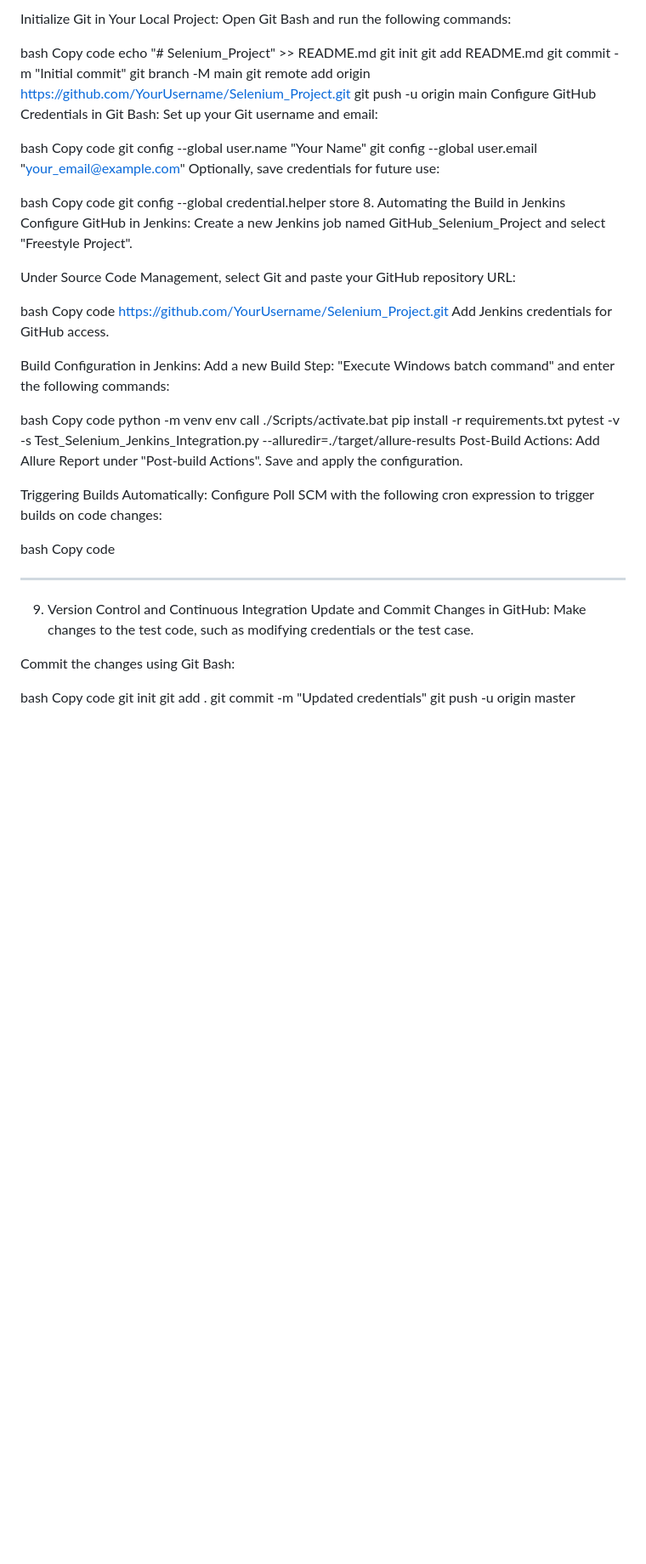
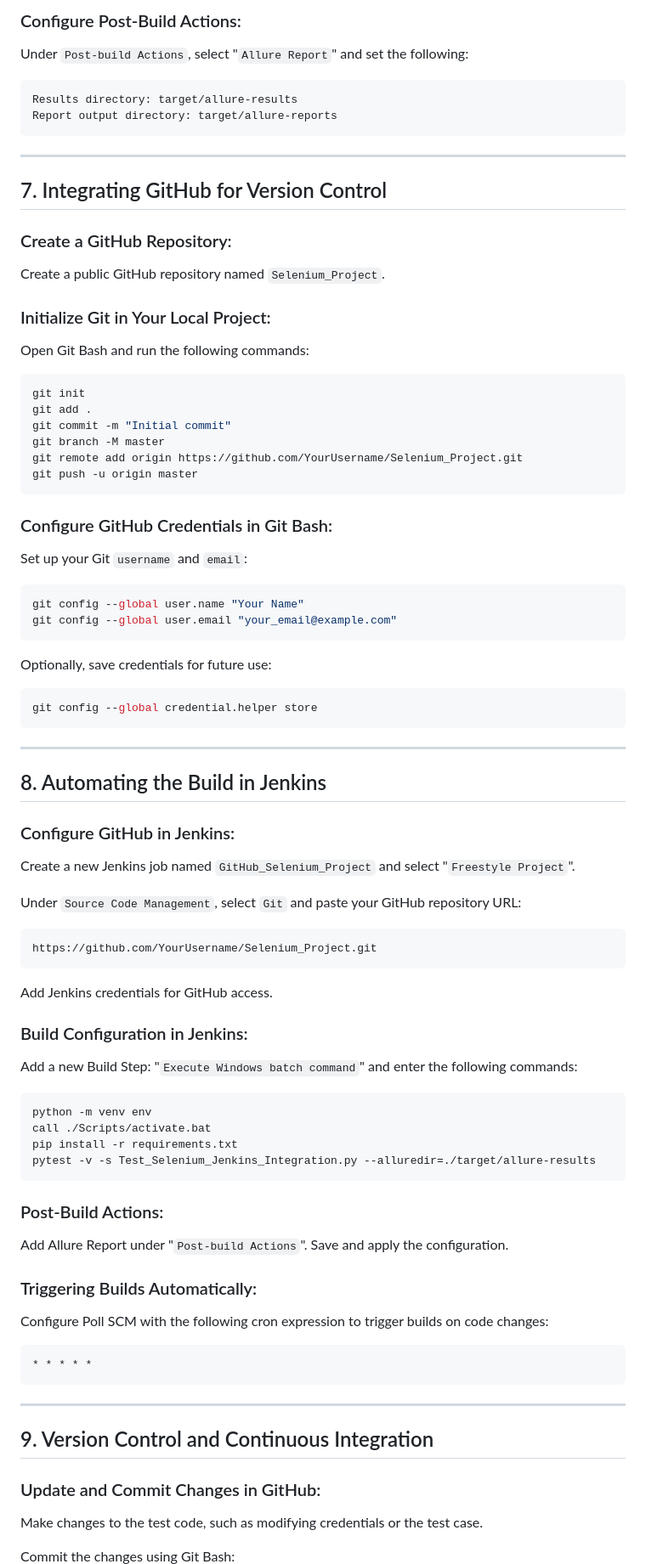
Before and after one commit to AbdullahbinAmin/Selenium_Project, a Markdown page: README.md, the part around one of its changes. Shown at 85% size. Drawn GitHub-style; blank space fills up the shorter version.

````diff
--- a/README.md
+++ b/README.md
@@ -141,66 +137,81 @@ Create a public GitHub repository named Selenium_Project.
 
-Initialize Git in Your Local Project:
+### Configure Post-Build Actions:
+Under `Post-build Actions`, select "`Allure Report`" and set the following:
+
+    Results directory: target/allure-results
+    Report output directory: target/allure-reports
+
+---
+## 7. Integrating GitHub for Version Control
+
+### Create a GitHub Repository:
+Create a public GitHub repository named `Selenium_Project`.
+
+### Initialize Git in Your Local Project:
 Open Git Bash and run the following commands:
 
-bash
-Copy code
-echo "# Selenium_Project" >> README.md
+``` bash
 git init
-git add README.md
+git add .
 git commit -m "Initial commit"
-git branch -M main
+git branch -M master
 git remote add origin https://github.com/YourUsername/Selenium_Project.git
-git push -u origin main
-Configure GitHub Credentials in Git Bash:
-Set up your Git username and email:
+git push -u origin master
+```
 
-bash
-Copy code
+### Configure GitHub Credentials in Git Bash:
+Set up your Git `username` and `email`:
+
+``` bash
 git config --global user.name "Your Name"
 git config --global user.email "your_email@example.com"
+```
 Optionally, save credentials for future use:
 
-bash
-Copy code
+``` bash
 git config --global credential.helper store
-8. Automating the Build in Jenkins
-Configure GitHub in Jenkins:
-Create a new Jenkins job named GitHub_Selenium_Project and select "Freestyle Project".
+```
+---
 
-Under Source Code Management, select Git and paste your GitHub repository URL:
+## 8. Automating the Build in Jenkins
+### Configure GitHub in Jenkins:
+Create a new Jenkins job named `GitHub_Selenium_Project` and select "`Freestyle Project`".
 
-bash
-Copy code
+Under `Source Code Management`, select `Git` and paste your GitHub repository URL:
+
+``` bash
 https://github.com/YourUsername/Selenium_Project.git
+```
 Add Jenkins credentials for GitHub access.
 
-Build Configuration in Jenkins:
-Add a new Build Step: "Execute Windows batch command" and enter the following commands:
+### Build Configuration in Jenkins:
+Add a new Build Step: "`Execute Windows batch command`" and enter the following commands:
 
-bash
-Copy code
+``` bash
 python -m venv env
 call ./Scripts/activate.bat
 pip install -r requirements.txt
 pytest -v -s Test_Selenium_Jenkins_Integration.py --alluredir=./target/allure-results
-Post-Build Actions:
-Add Allure Report under "Post-build Actions".
+```
+
+### Post-Build Actions:
+Add Allure Report under "`Post-build Actions`".
 Save and apply the configuration.
 
-Triggering Builds Automatically:
+### Triggering Builds Automatically:
 Configure Poll SCM with the following cron expression to trigger builds on code changes:
 
-bash
-Copy code
+``` bash
 * * * * *
-9. Version Control and Continuous Integration
-Update and Commit Changes in GitHub:
+```
+---
+## 9. Version Control and Continuous Integration
+### Update and Commit Changes in GitHub:
 Make changes to the test code, such as modifying credentials or the test case.
 
 Commit the changes using Git Bash:
 
-bash
-Copy code
+``` bash
 git init
 git add .
 git commit -m "Updated credentials"
````
Also changed, not shown: other parts of README.md (+39 -39 lines).
